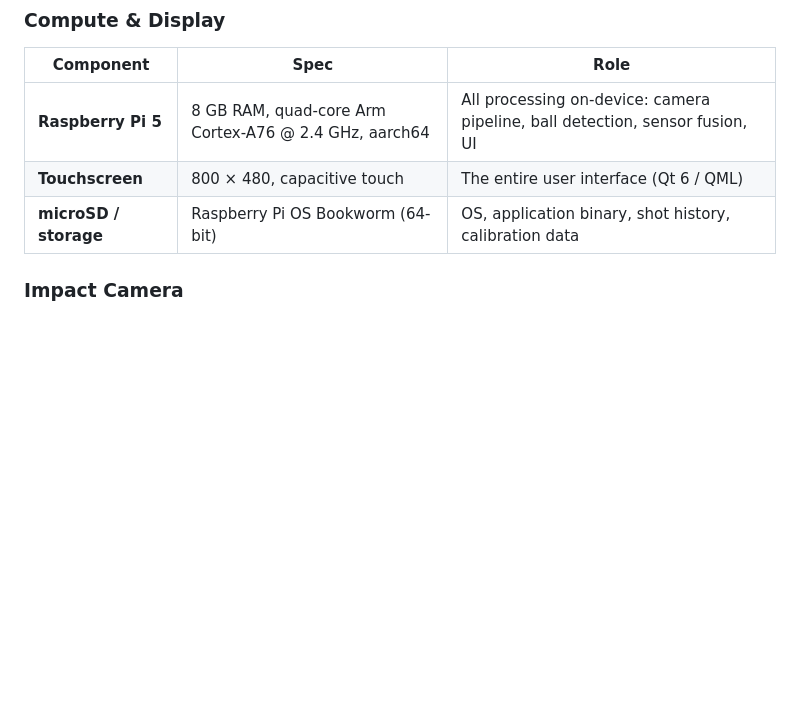
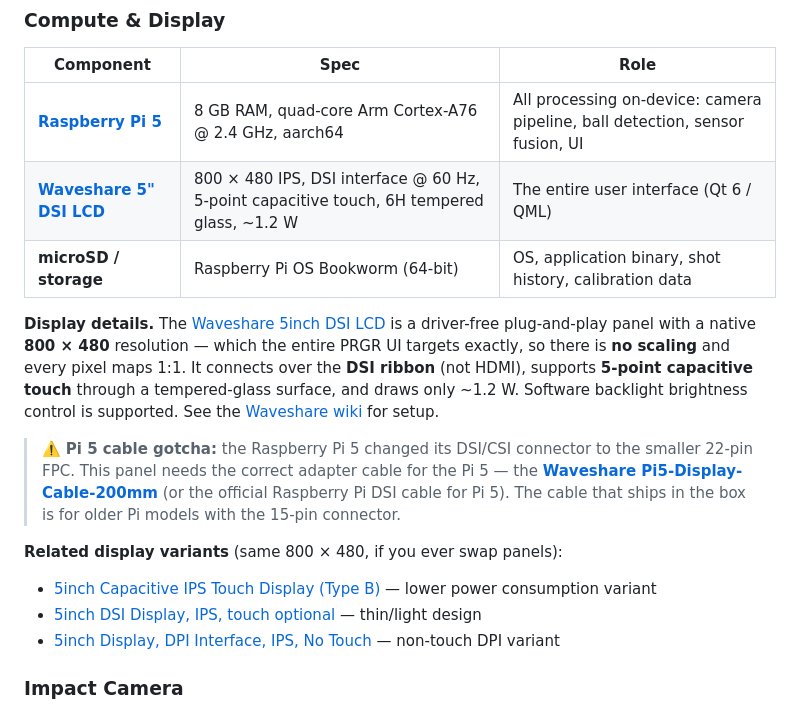
Before and after one commit to realrileylol/PRGR_Project, a Markdown page: docs/PROJECT_OVERVIEW.md, the part around one of its changes. Drawn GitHub-style; blank space fills up the shorter version.

Commit message:
docs: add Waveshare 5in DSI display specs and hardware purchase links
Document the confirmed 800x480 Waveshare 5inch DSI LCD (matches UI target
exactly, no scaling), including the Pi 5 DSI cable gotcha and related panel
variants. Add purchase links for the Pi 5, OV9281 camera, OPS243-A radar,
K-LD7 modules, and SparkFun sound detector.

Co-Authored-By: Claude Fable 5 <noreply@anthropic.com>
Claude-Session: https://claude.ai/code/session_01MctoWXwxNLjj45SmBiiibx

```diff
--- a/docs/PROJECT_OVERVIEW.md
+++ b/docs/PROJECT_OVERVIEW.md
@@ -55,9 +55,27 @@ Python drivers vendored from the OpenFlight project.
 
 | Component | Spec | Role |
 |---|---|---|
-| **Raspberry Pi 5** | 8 GB RAM, quad-core Arm Cortex-A76 @ 2.4 GHz, aarch64 | All processing on-device: camera pipeline, ball detection, sensor fusion, UI |
-| **Touchscreen** | 800 × 480, capacitive touch | The entire user interface (Qt 6 / QML) |
+| **[Raspberry Pi 5](https://www.raspberrypi.com/products/raspberry-pi-5/)** | 8 GB RAM, quad-core Arm Cortex-A76 @ 2.4 GHz, aarch64 | All processing on-device: camera pipeline, ball detection, sensor fusion, UI |
+| **[Waveshare 5" DSI LCD](https://www.waveshare.com/5inch-dsi-lcd.htm)** | 800 × 480 IPS, DSI interface @ 60 Hz, 5-point capacitive touch, 6H tempered glass, ~1.2 W | The entire user interface (Qt 6 / QML) |
 | **microSD / storage** | Raspberry Pi OS Bookworm (64-bit) | OS, application binary, shot history, calibration data |
+
+**Display details.** The [Waveshare 5inch DSI LCD](https://www.waveshare.com/5inch-dsi-lcd.htm)
+is a driver-free plug-and-play panel with a native **800 × 480** resolution — which the
+entire PRGR UI targets exactly, so there is **no scaling** and every pixel maps 1:1. It
+connects over the **DSI ribbon** (not HDMI), supports **5-point capacitive touch** through
+a tempered-glass surface, and draws only ~1.2 W. Software backlight brightness control is
+supported. See the [Waveshare wiki](https://www.waveshare.com/wiki/5inch_DSI_LCD) for setup.
+
+> ⚠️ **Pi 5 cable gotcha:** the Raspberry Pi 5 changed its DSI/CSI connector to the smaller
+> 22-pin FPC. This panel needs the correct adapter cable for the Pi 5 — the
+> **[Waveshare Pi5-Display-Cable-200mm](https://www.waveshare.com/pi5-display-cable-200mm.htm)**
+> (or the official Raspberry Pi DSI cable for Pi 5). The cable that ships in the box is for
+> older Pi models with the 15-pin connector.
+
+**Related display variants** (same 800 × 480, if you ever swap panels):
+- [5inch Capacitive IPS Touch Display (Type B)](https://www.waveshare.com/5inch-dsi-lcd-b.htm) — lower power consumption variant
+- [5inch DSI Display, IPS, touch optional](https://www.waveshare.com/50h-800480-ips.htm) — thin/light design
+- [5inch Display, DPI Interface, IPS, No Touch](https://www.waveshare.com/5inch-lcd-for-pi.htm) — non-touch DPI variant
 
 ### Impact Camera
 
```
Also changed, not shown: other parts of docs/PROJECT_OVERVIEW.md (+5 -5 lines).
